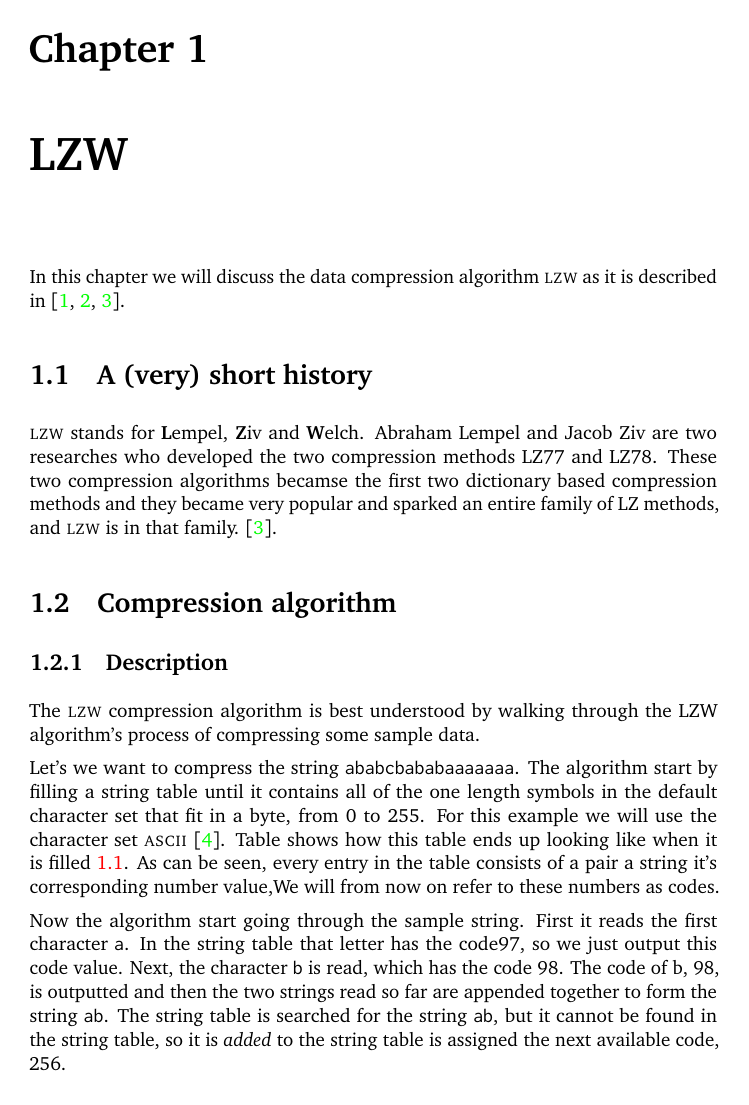
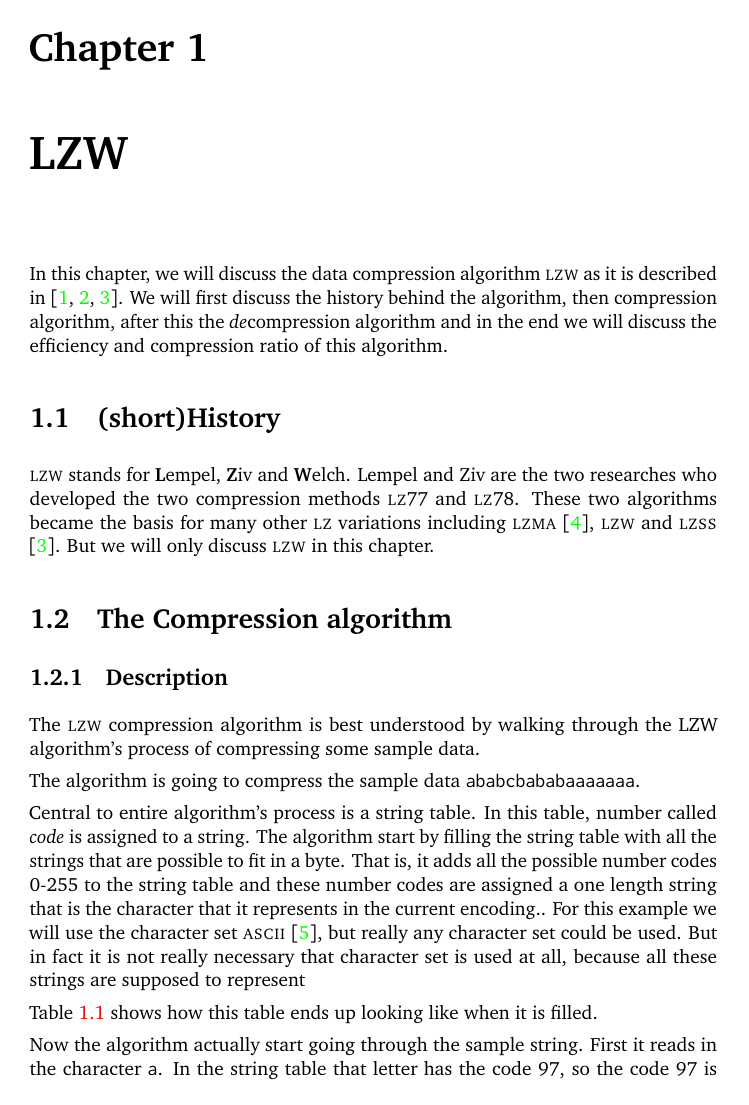
Before and after one commit to Erkaman/digital-image-formats, a LaTeX document (latex/project.tex, which reads latex/lzw.tex): page 5 of 15. Compiled offline with pdfLaTeX.

Commit message:
Revised and fixed the introduction to the LZW algorithm.
Explained the history of the LZW algorithm better.

```diff
--- a/latex/lzw.tex
+++ b/latex/lzw.tex
@@ -7,21 +7,24 @@
 
 \begin{refsection}
 
-In this chapter we will discuss the data compression algorithm \lzw\index{LZW} as
-it is described in
-\cite{nelson89:_lzw_data_compr,Welch:1984:THD:1319729.1320134,Salomon:2004:DCC}.
+  In this chapter, we will discuss the data compression algorithm
+  \lzw\index{LZW} as it is described in
+  \cite{nelson89:_lzw_data_compr,Welch:1984:THD:1319729.1320134,Salomon:2004:DCC}. We
+  will first discuss the history behind the algorithm, then
+  compression algorithm\index{compression algorithm}, after this the
+  \textit{de}compression algorithm and in the end we will discuss the
+  efficiency and compression ratio of this algorithm.
 
-\section{A (very) short history}
+\section{(short)History}
 
 \lzw stands for \textbf{L}empel, \textbf{Z}iv and
-\textbf{W}elch. Abraham Lempel and Jacob Ziv are two researches who
-developed the two compression methods \textsc{LZ77} and
-\textsc{LZ78}. These two compression algorithms becamse the first two
-dictionary based compression methods and they became very popular and
-sparked an entire family of \textsc{LZ} methods, and \lzw is in that family.
-\cite{Salomon:2004:DCC}.
+\textbf{W}elch. Lempel and Ziv are the two researches who developed
+the two compression methods \lzseven and \lzeight. These two
+algorithms became the basis for many other \lz variations including
+\lzma \cite{palov11}, \lzw and \lzss \cite{Salomon:2004:DCC}. But we
+will only discuss \lzw in this chapter.
 
-\section{Compression algorithm}
+\section{The Compression algorithm}
 
 \subsection{Description}
 \label{sec:lzw-desc}
@@ -30,14 +33,22 @@ The \lzw compression\index{\lzw compression} algorithm is best
 understood by walking through the LZW algorithm's process of
 compressing some sample data.
 
-Let's we want to compress the string \texttt{ababcbababaaaaaaa}. The
-algorithm start by filling a string table\index{string table} until it
-contains all of the one length symbols in the default character set
-that fit in a byte, from 0 to 255. For this example we will use the
-character set \ascii \cite{rfc20}. Table shows how this table ends up looking like
-when it is filled \ref{tab:str-tab-ascii}. As can be seen, every entry
-in the table consists of a pair a string it's corresponding number
-value,We will from now on refer to these numbers as codes\index{code}.
+The algorithm is going to compress the sample data
+\texttt{ababcbababaaaaaaa}.
+
+Central to entire algorithm's process is a string table. In this
+table, number called \textit{code}\index{code} is assigned to a
+string. The algorithm start by filling the string table with all the
+strings that are possible to fit in a byte. That is, it adds all the
+possible number codes 0-255 to the string table and these number codes
+are assigned a one length string that is the character that it
+represents in the current encoding.. For this example we will use the
+character set \ascii \cite{rfc20}, but really any character set could
+be used. But in fact it is not really necessary that character set is
+used at all, because all these strings are supposed to represent
+
+Table \ref{tab:str-tab-ascii} shows how this table ends up looking
+like when it is filled.
 
 \newcommand{\dotsrow}{\dots & \dots \\}
 \newcommand{\strrow}[2]{$#1$ & #2 \\}
@@ -69,12 +80,3 @@ value,We will from now on refer to these numbers as codes\index{code}.
   \label{tab:str-tab-ascii}
 \end{table}
 
-Now the algorithm start going through the sample string. First it
-reads the first character \texttt{a}. In the string table that letter
-has the code$97$, so we just output this code value. Next, the
-character \texttt{b} is read, which has the code $98$. The code of b,
-$98$, is outputted and then the two strings read so far are
-appended together to form the string \texttt{ab}. The string table is
-searched for the string \texttt{ab}, but it cannot be found in the
-string table, so it is \textit{added} to the string table is assigned
-the next available code, $256$.
@@ -86 +87,10 @@ in the table and so it is added the table and assigned the code $257$.
+\newcommand{\acode}{\texttt{a}\xspace}
+\newcommand{\bcode}{\texttt{b}\xspace}
+\newcommand{\ccode}{\texttt{c}\xspace}
+\newcommand{\abcode}{\texttt{ab}\xspace}
+\newcommand{\bacode}{\texttt{ba}\xspace}
+\newcommand{\abccode}{\texttt{abc}\xspace}
 
+Now the algorithm actually start going through the sample
+string. First it reads in the character \acode. In the string table
+that letter has the code $97$, so the code $97$ is outputted. Next,
```
Also changed, not shown: latex/lzw.tex (57 more changed lines).
